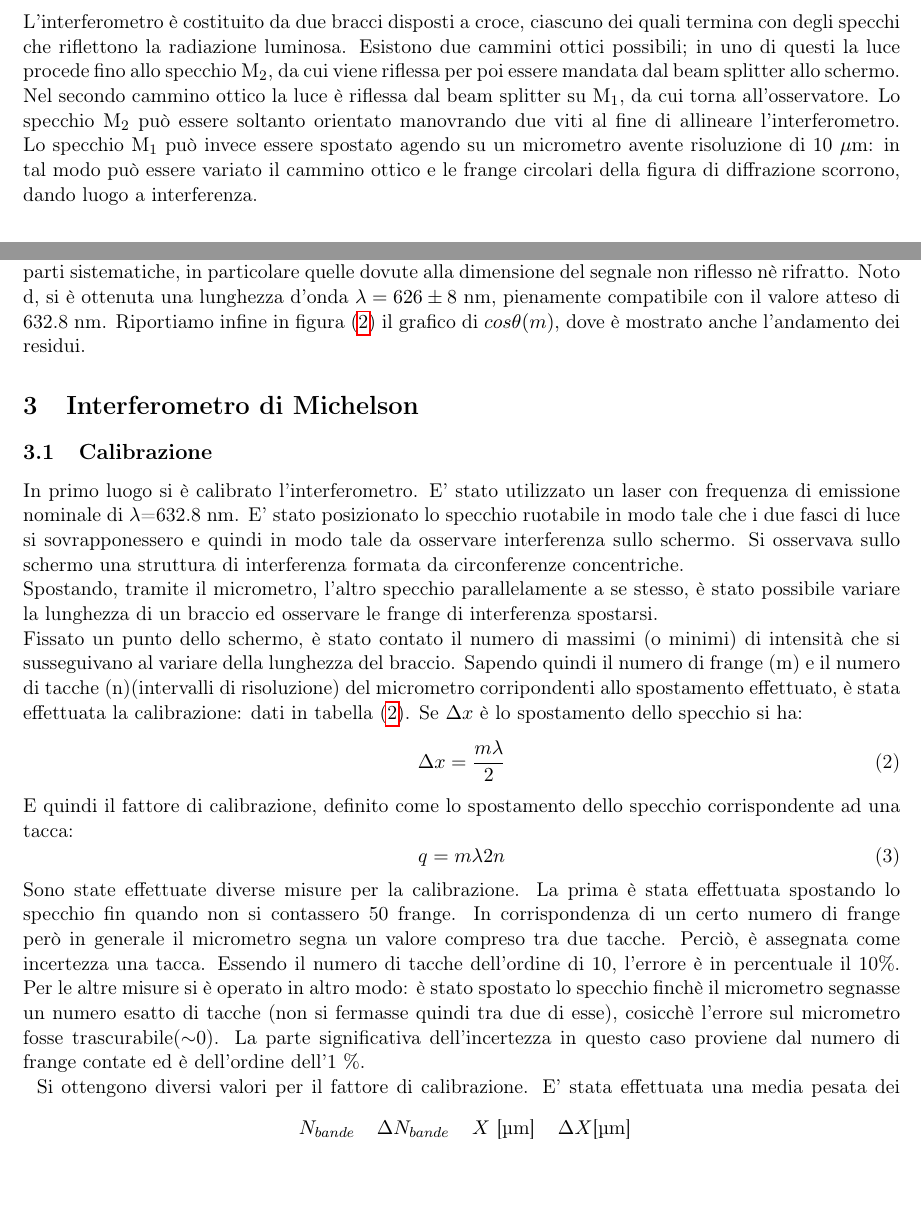
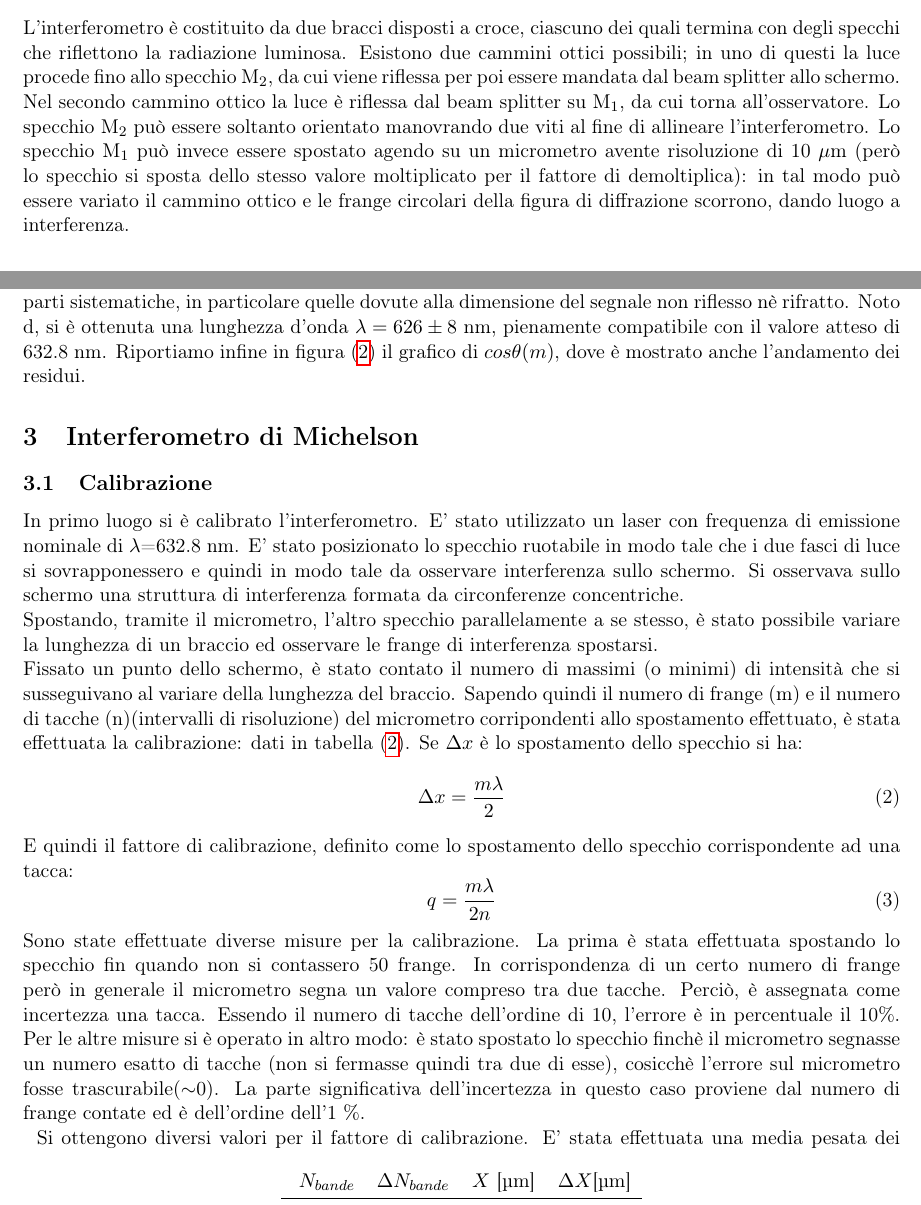
Before and after one commit to gianfranco95/lab3_2sem, a LaTeX document (ottica2/Relazione/relazione_ottica2.tex, which reads ottica2/Relazione/parte1.tex, ottica2/Relazione/parte2.tex): two parts of pages 1 and 3 of 6, joined at a grey line, cut so that both start at the same text. Compiled offline with pdfLaTeX.

Commit message:
fineeeeeeeeeeeeeeeeeeeeeeeeee

```diff
--- a/ottica2/Relazione/parte1.tex
+++ b/ottica2/Relazione/parte1.tex
@@ -5,7 +5,7 @@ Abbiamo impiegato due diversi dispositivi (un calibro utilizzato come reticolo d
 Il fascio luminoso emesso dal laser viene riflesso da uno specchio.
 Abbiamo posto il laser su un tavolo in modo da avere un'emissione quasi ortogonale alla normale al tavolo stesso. Infatti solo così il passo reticolare visto dalla radiazione diviene confrontabile con la lunghezza d'onda (di circa 650 nm) ed è quindi visualizzabile la figura di diffrazione. Quest'ultima compare su uno schermo(costituito da un foglio) posto a circa 2.5 m dall'estremo del tavolo.\\
 \subsection{Interferometro di Michelson}
-L'interferometro è costituito da due bracci disposti a croce, ciascuno dei quali termina con degli specchi che riflettono la radiazione luminosa. Esistono due cammini ottici possibili; in uno di questi la luce procede fino allo specchio M$_2$, da cui viene riflessa per poi essere mandata dal beam splitter allo schermo. Nel secondo cammino ottico la luce è riflessa dal beam splitter su M$_1$, da cui torna all'osservatore. Lo specchio M$_2$ può essere soltanto orientato manovrando due viti al fine di allineare l'interferometro. Lo specchio M$_1$ può invece essere spostato agendo su un micrometro avente risoluzione di 10 $\mu$m: in tal modo può essere variato il cammino ottico e le frange circolari della figura di diffrazione scorrono, dando luogo a interferenza.
+L'interferometro è costituito da due bracci disposti a croce, ciascuno dei quali termina con degli specchi che riflettono la radiazione luminosa. Esistono due cammini ottici possibili; in uno di questi la luce procede fino allo specchio M$_2$, da cui viene riflessa per poi essere mandata dal beam splitter allo schermo. Nel secondo cammino ottico la luce è riflessa dal beam splitter su M$_1$, da cui torna all'osservatore. Lo specchio M$_2$ può essere soltanto orientato manovrando due viti al fine di allineare l'interferometro. Lo specchio M$_1$ può invece essere spostato agendo su un micrometro avente risoluzione di 10 $\mu$m (però lo specchio si sposta dello stesso valore moltiplicato per il fattore di demoltiplica): in tal modo può essere variato il cammino ottico e le frange circolari della figura di diffrazione scorrono, dando luogo a interferenza.
 
 \section{Misura della lunghezza d'onda di un laser He-Ne}
 
--- a/ottica2/Relazione/parte2.tex
+++ b/ottica2/Relazione/parte2.tex
@@ -10,7 +10,7 @@ Fissato un punto dello schermo, è stato contato il numero di massimi (o minimi)
 \end{equation}
 E quindi il fattore di calibrazione, definito come lo spostamento dello specchio corrispondente ad una tacca:
 \begin{equation}
-q={m\lambda}{2n}
+q=\frac{m\lambda}{2n}
 \end{equation}
 Sono state effettuate diverse misure per la calibrazione. La prima è stata effettuata spostando lo specchio fin quando non si contassero 50 frange. In corrispondenza di un certo numero di frange però in generale il micrometro segna un valore compreso tra due tacche. Perciò, è assegnata come incertezza una tacca. Essendo il numero di tacche dell'ordine di 10, l'errore è in percentuale il 10\%. Per le altre misure si è operato in altro modo: è stato spostato lo specchio finchè il micrometro segnasse un numero esatto di tacche (non si fermasse quindi tra due di esse), cosicchè l'errore sul micrometro fosse trascurabile($\sim$0). La parte significativa dell'incertezza in questo caso proviene dal numero di frange contate ed è dell'ordine dell'1 \%.\\
 \begin{table}[h]
--- a/ottica2/Relazione/relazione_ottica2.tex
+++ b/ottica2/Relazione/relazione_ottica2.tex
@@ -129,7 +129,7 @@
 
 \author{Gruppo AA \\ Luca Ciambriello, Gianfranco Cordella, Leonardo Bertini}
 \title{Ottica 2  }
-\date{14 Febbraio 2017}
+\date{10 Marzo 2017}
 
 \begin{document}
 \maketitle
```
Also changed, not shown: ottica2/Relazione/relazione_ottica2.pdf, ottica2/Relazione/parte2.tex (2 more changed lines), 2 other files.
